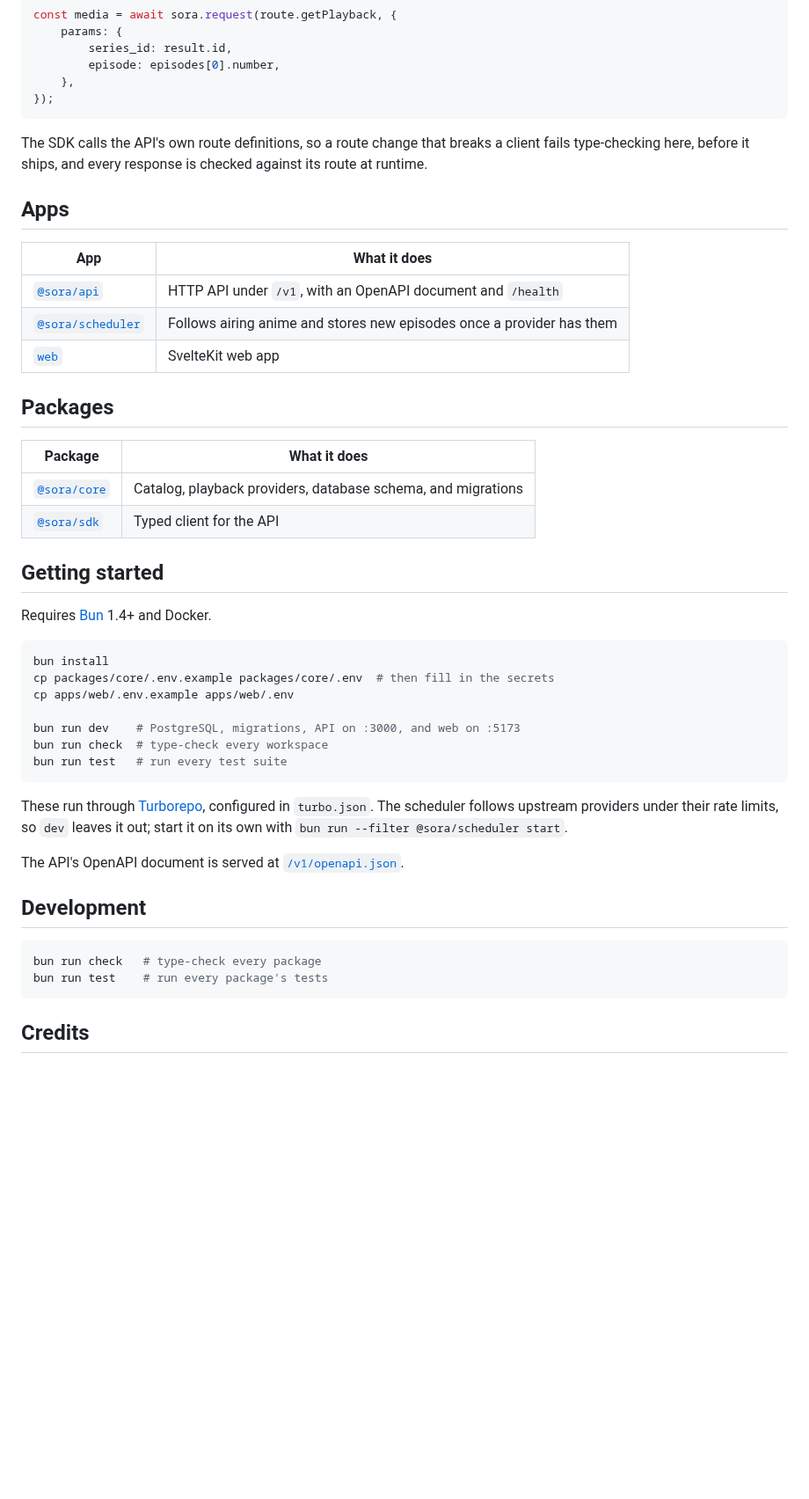
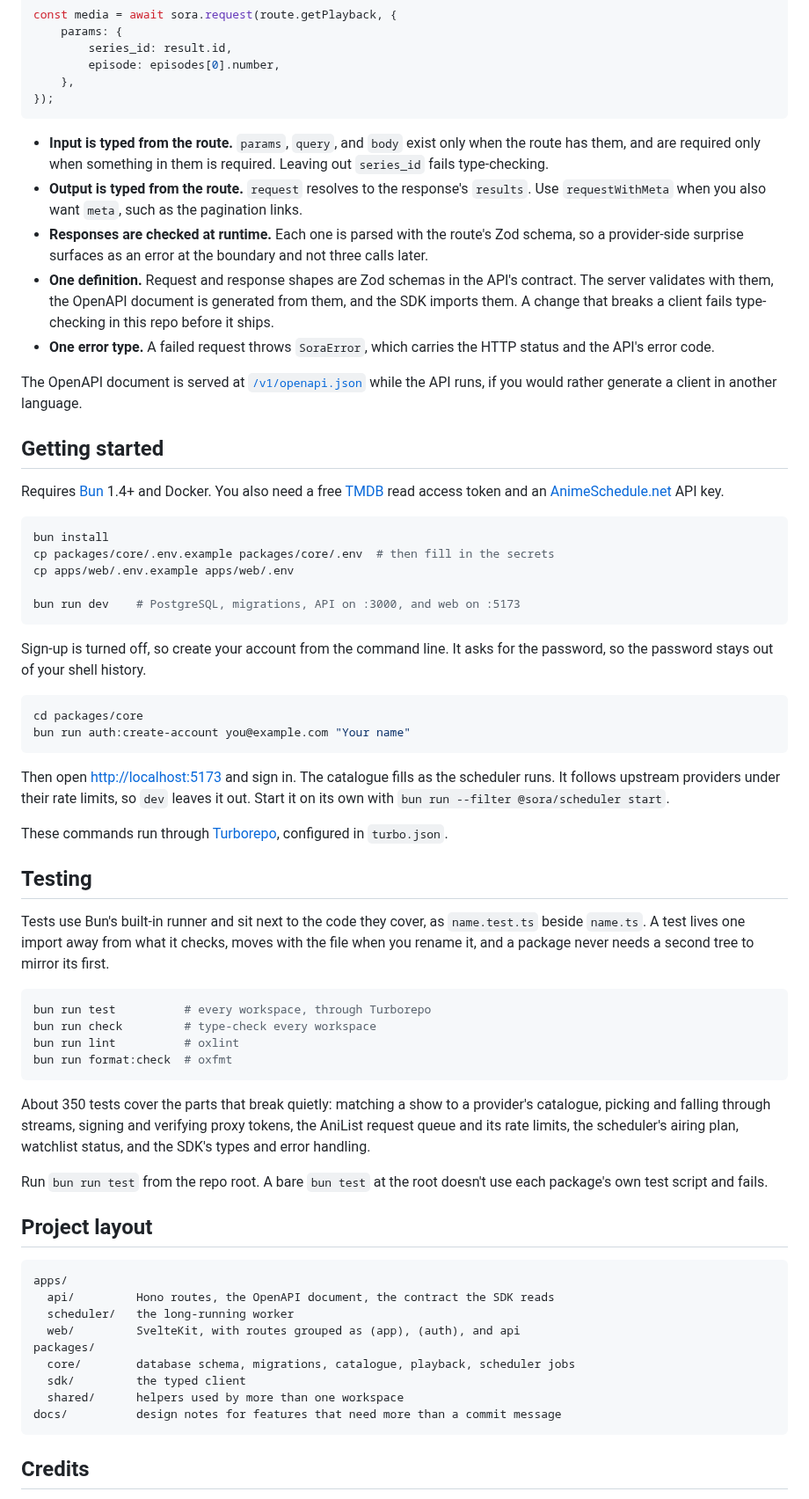
Before and after one commit to mkelvers/sora, a Markdown page: README.md, the part around one of its changes. Shown at 88% size. Drawn GitHub-style; blank space fills up the shorter version.

````diff
--- a/README.md
+++ b/README.md
@@ -51,28 +113,27 @@ const media = await sora.request(route.getPlayback, {
 });
 ```
 
-The SDK calls the API's own route definitions, so a route change that breaks a
-client fails type-checking here, before it ships, and every response is checked
-against its route at runtime.
+- **Input is typed from the route.** `params`, `query`, and `body` exist only when the route has
+  them, and are required only when something in them is required. Leaving out `series_id` fails
+  type-checking.
+- **Output is typed from the route.** `request` resolves to the response's `results`. Use
+  `requestWithMeta` when you also want `meta`, such as the pagination links.
+- **Responses are checked at runtime.** Each one is parsed with the route's Zod schema, so a
+  provider-side surprise surfaces as an error at the boundary and not three calls later.
+- **One definition.** Request and response shapes are Zod schemas in the API's contract. The server
+  validates with them, the OpenAPI document is generated from them, and the SDK imports them. A
+  change that breaks a client fails type-checking in this repo before it ships.
+- **One error type.** A failed request throws `SoraError`, which carries the HTTP status and the
+  API's error code.
 
-## Apps
-
-| App                                 | What it does                                                          |
-| ----------------------------------- | --------------------------------------------------------------------- |
-| [`@sora/api`](apps/api)             | HTTP API under `/v1`, with an OpenAPI document and `/health`          |
-| [`@sora/scheduler`](apps/scheduler) | Follows airing anime and stores new episodes once a provider has them |
-| [`web`](apps/web)                   | SvelteKit web app                                                     |
-
-## Packages
-
-| Package                       | What it does                                                 |
-| ----------------------------- | ------------------------------------------------------------ |
-| [`@sora/core`](packages/core) | Catalog, playback providers, database schema, and migrations |
-| [`@sora/sdk`](packages/sdk)   | Typed client for the API                                     |
+The OpenAPI document is served at [`/v1/openapi.json`](http://localhost:3000/v1/openapi.json) while
+the API runs, if you would rather generate a client in another language.
 
 ## Getting started
 
-Requires [Bun](https://bun.com) 1.4+ and Docker.
+Requires [Bun](https://bun.com) 1.4+ and Docker. You also need a free
+[TMDB](https://www.themoviedb.org/settings/api) read access token and an
+[AnimeSchedule.net](https://animeschedule.net) API key.
 
 ```sh
 bun install
@@ -80,23 +141,55 @@ cp packages/core/.env.example packages/core/.env  # then fill in the secrets
 cp apps/web/.env.example apps/web/.env
 
 bun run dev    # PostgreSQL, migrations, API on :3000, and web on :5173
-bun run check  # type-check every workspace
-bun run test   # run every test suite
 ```
 
-These run through [Turborepo](https://turborepo.dev), configured in
-`turbo.json`. The scheduler follows upstream providers under their rate limits,
-so `dev` leaves it out; start it on its own with
+Sign-up is turned off, so create your account from the command line. It asks for the password, so
+the password stays out of your shell history.
+
+```sh
+cd packages/core
+bun run auth:create-account you@example.com "Your name"
+```
+
+Then open <http://localhost:5173> and sign in. The catalogue fills as the scheduler runs. It follows
+upstream providers under their rate limits, so `dev` leaves it out. Start it on its own with
 `bun run --filter @sora/scheduler start`.
 
-The API's OpenAPI document is served at
-[`/v1/openapi.json`](http://localhost:3000/v1/openapi.json).
+These commands run through [Turborepo](https://turborepo.dev), configured in `turbo.json`.
 
-## Development
+## Testing
+
+Tests use Bun's built-in runner and sit next to the code they cover, as `name.test.ts` beside
+`name.ts`. A test lives one import away from what it checks, moves with the file when you rename
+it, and a package never needs a second tree to mirror its first.
 
 ```sh
-bun run check   # type-check every package
-bun run test    # run every package's tests
+bun run test          # every workspace, through Turborepo
+bun run check         # type-check every workspace
+bun run lint          # oxlint
+bun run format:check  # oxfmt
+```
+
+About 350 tests cover the parts that break quietly: matching a show to a provider's catalogue,
+picking and falling through streams, signing and verifying proxy tokens, the AniList request queue
+and its rate limits, the scheduler's airing plan, watchlist status, and the SDK's types and error
+handling.
+
+Run `bun run test` from the repo root. A bare `bun test` at the root doesn't use each package's own
+test script and fails.
+
+## Project layout
+
+```
+apps/
+  api/         Hono routes, the OpenAPI document, the contract the SDK reads
+  scheduler/   the long-running worker
+  web/         SvelteKit, with routes grouped as (app), (auth), and api
+packages/
+  core/        database schema, migrations, catalogue, playback, scheduler jobs
+  sdk/         the typed client
+  shared/      helpers used by more than one workspace
+docs/          design notes for features that need more than a commit message
 ```
 
 ## Credits
````
Also changed, not shown: other parts of README.md (+69 -7 lines), .github/assets/screenshots/calendar.jpg (added), .github/assets/screenshots/home.jpg (added), .github/assets/screenshots/popular.jpg (added), .github/assets/screenshots/series.jpg (added).
